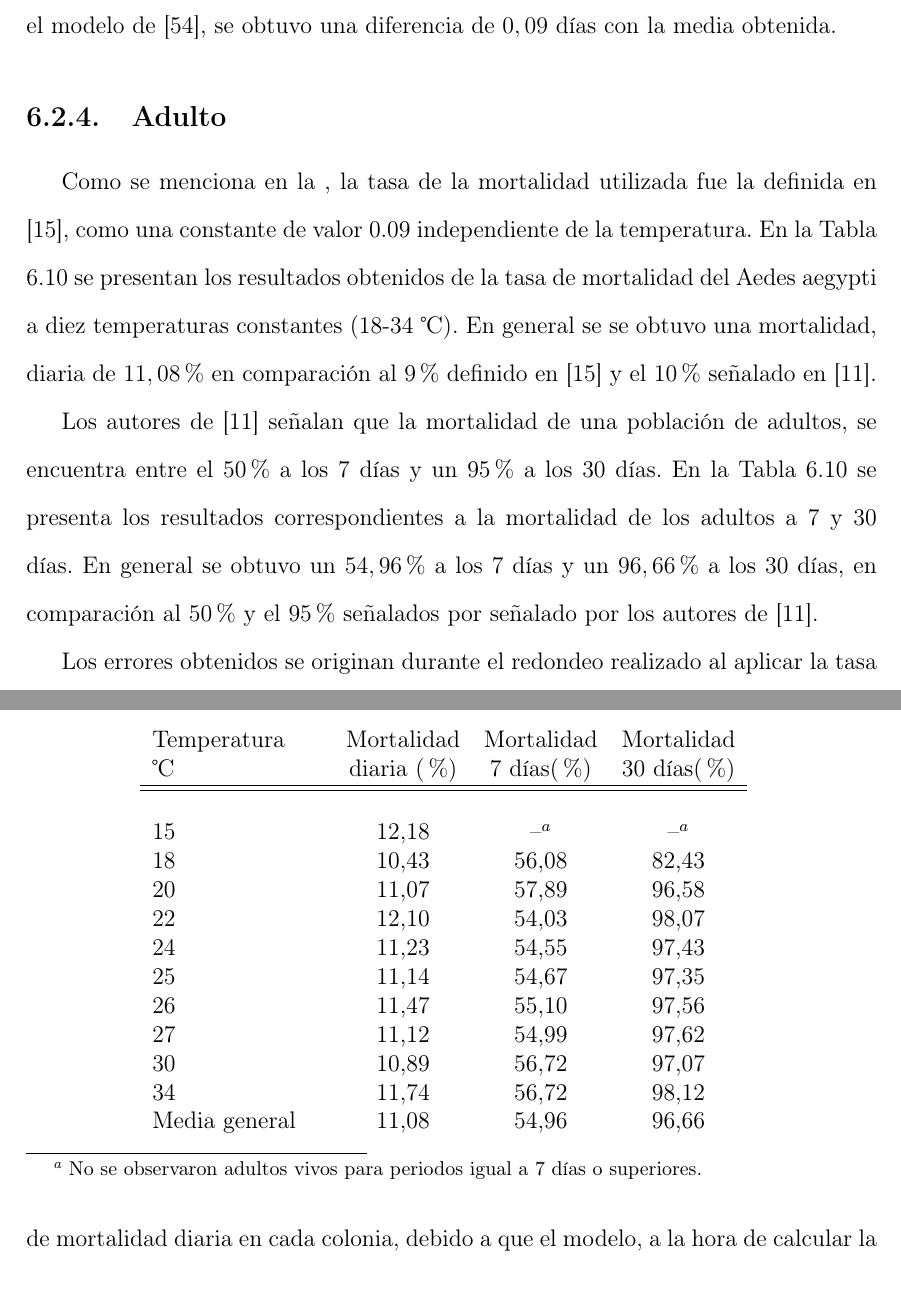
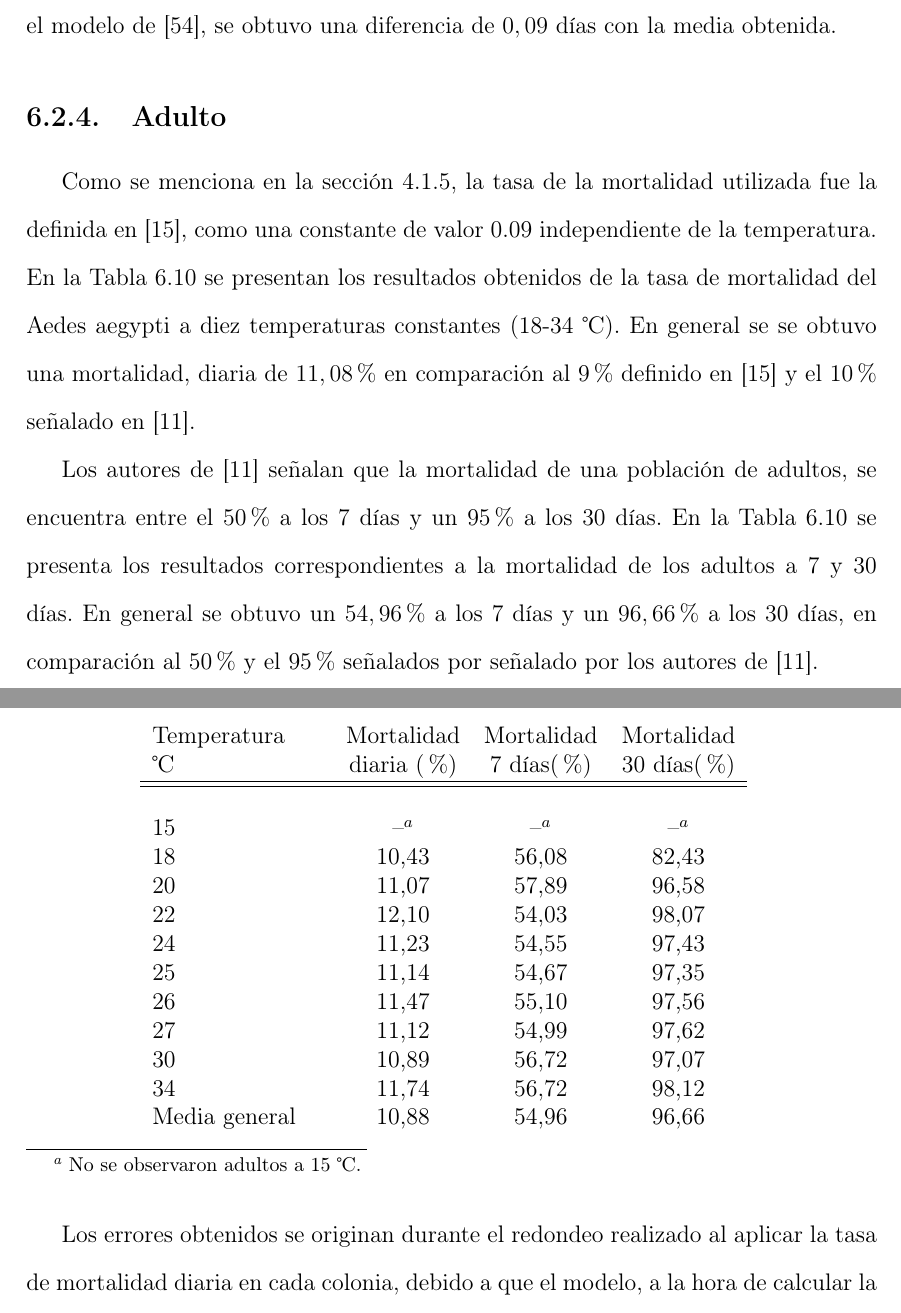
Before and after one commit to ggonzar/geodengue-doc, a LaTeX thesis (tesis.tex, which reads capitulo-6/desarrollo-mortalidad/mortalidad-adulto.tex): two parts of pages 96 and 98 of 115, joined at a grey line, cut so that both start at the same text. Compiled offline with pdfLaTeX.

Commit message:
No existe desarrollo de adultos para 15 grados.

```diff
--- a/capitulo-6/desarrollo-mortalidad/mortalidad-adulto.tex
+++ b/capitulo-6/desarrollo-mortalidad/mortalidad-adulto.tex
@@ -1,5 +1,5 @@
 \subsection{Adulto}
-Como se menciona en la \label{subsec:cap4-mortalidad}, la tasa de la mortalidad utilizada fue
+Como se menciona en la \secref{subsec:cap4-mortalidad}, la tasa de la mortalidad utilizada fue
 la definida en \cite{otero2006stochastic}, como una constante de valor 0.09 independiente de la
 temperatura. En la \tabref{tab:mortalidad-periodo-adulto-test} se presentan los resultados
 obtenidos de la tasa de mortalidad del Aedes aegypti a diez temperaturas constantes (18-34
@@ -23,7 +23,7 @@ de \cite{ThironIzcazaJ2003}.
             \textcelsius & diaria (\%) & 7 días(\%) & 30 días(\%)\\
             \hline
             \hline \\
-            15  &  12,18 & --$^a$ & --$^a$ \\
+            15  &  --$^a$ & --$^a$ & --$^a$ \\
             18  &  10,43 & 56,08 &  82,43\\
             20  &  11,07 & 57,89 &  96,58\\
             22  &  12,10 & 54,03 &  98,07\\
@@ -33,9 +33,9 @@ de \cite{ThironIzcazaJ2003}.
             27  &  11,12 & 54,99 &  97,62\\
             30  &  10,89 & 56,72 &  97,07\\
             34  &  11,74 & 56,72 &  98,12\\
-            Media general &  11,08 & 54,96 &  96,66\\
+            Media general & 10,88 & 54,96 &  96,66\\
         \end{tabular}
-        \footnotetext[1]{No se observaron adultos vivos para periodos igual a 7 días o superiores.}
+        \footnotetext[1]{No se observaron adultos a 15 \textcelsius.}
     \end{minipage}
 \end{table}
 
```
